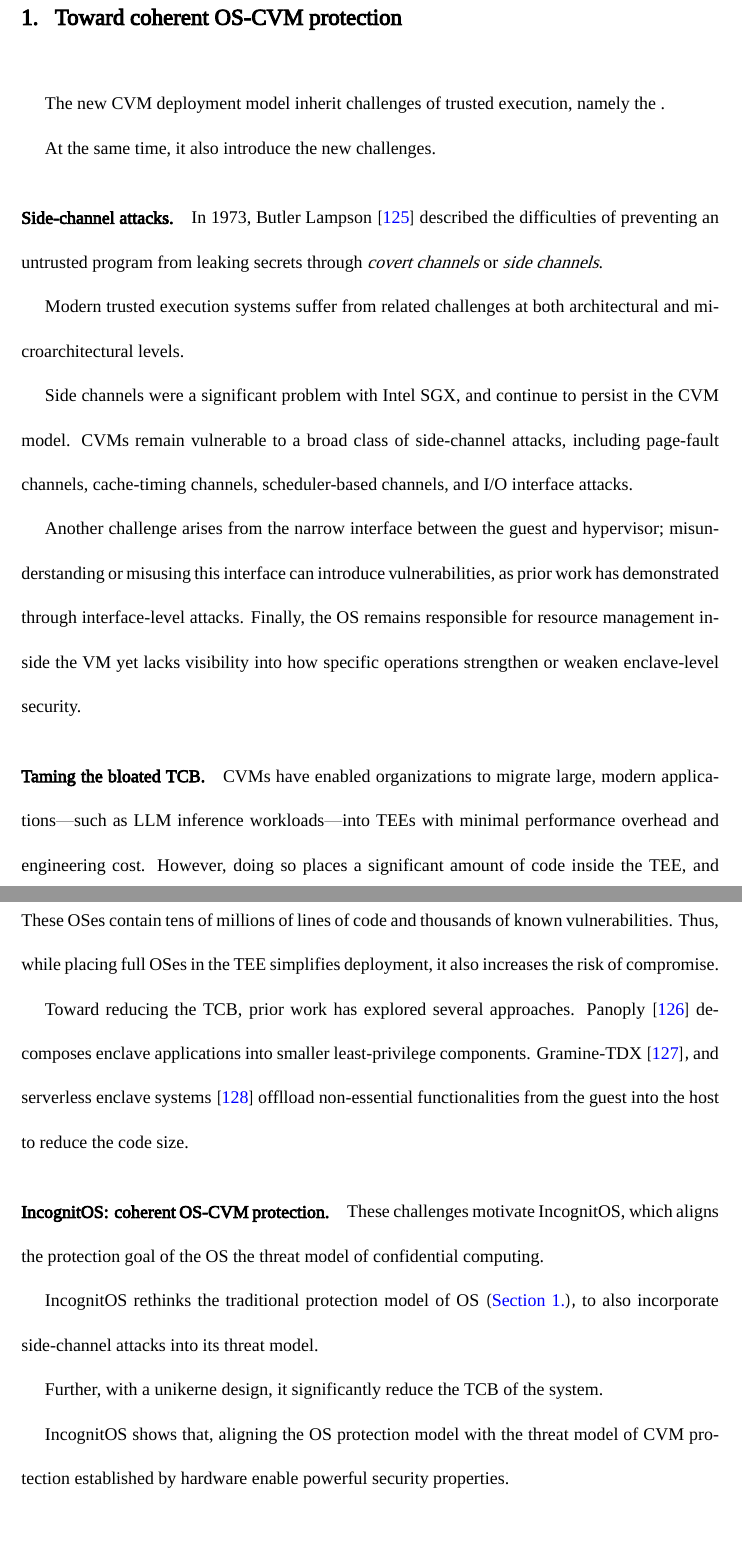
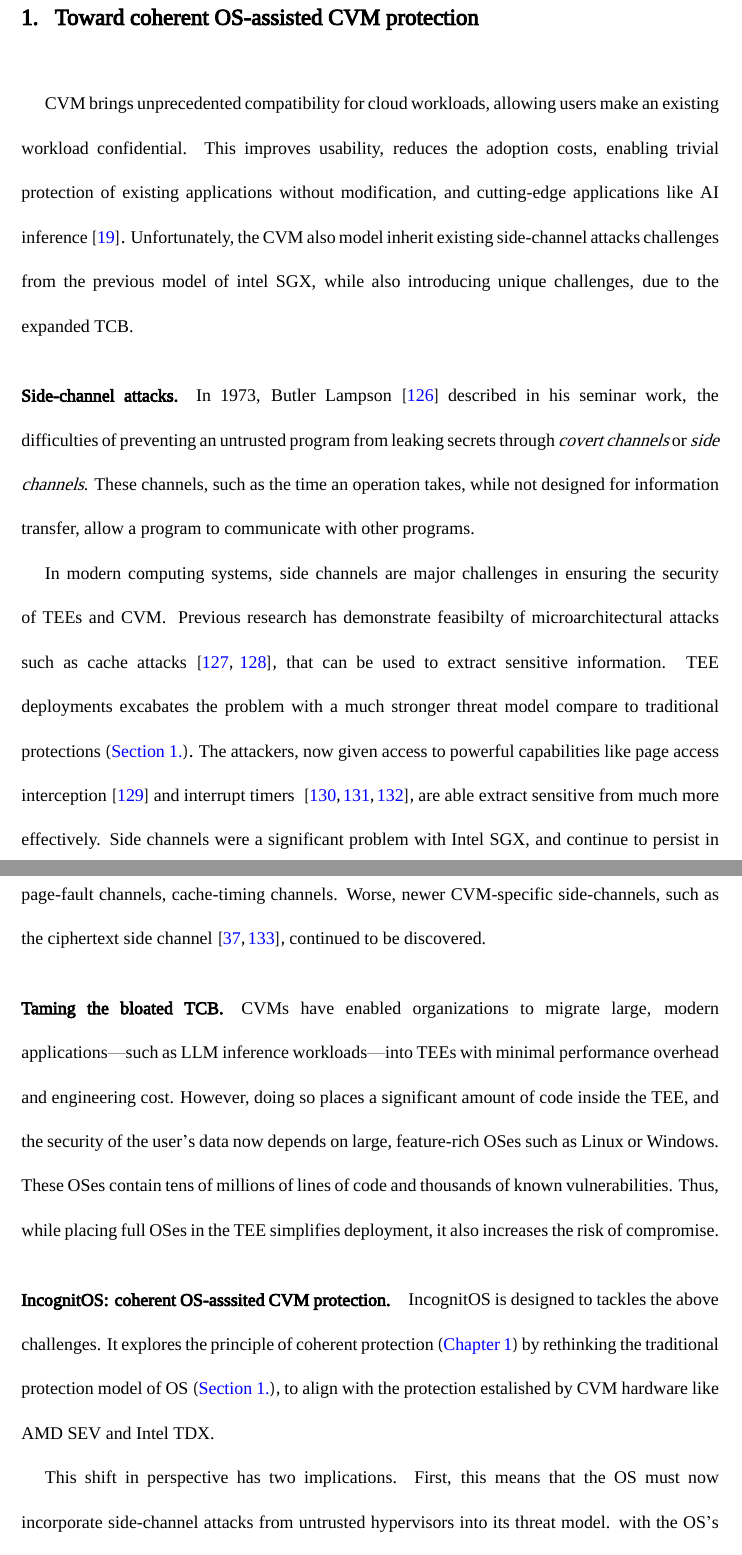
Before and after one commit to kha-dinh/phd-thesis, a LaTeX thesis (main.tex, which reads sections/incognitos.tex): two parts of pages 97 and 98 of 189 before the commit and two parts of pages 98 and 99 of 191 after it, joined at a grey line, cut so that both start at the same text, the shorter picture padded with empty space. Compiled offline with XeLaTeX; a missing font is replaced by an installed copy or a similar font.

Commit message:
some work

```diff
--- a/main.tex
+++ b/main.tex
@@ -116,6 +134,11 @@
 % http://www.ctan.org/tex-archive/macros/latex/required/amslatex/math/
 
 %\usepackage[ruled,vlined,linesnumbered,longend,resetcount,algochapter]{algorithm2e}
+%
+%
+
+% Hypenation looks terrible
+\usepackage[none]{hyphenat}
 
 % *** TRACKING CHANGED PACKAGES ***
 %\usepackage[final]{changes}
@@ -129,6 +152,10 @@
 % \addbibresource{references.bib}
 % \addbibresource{capacity.bib}
 % \addbibresource{sepim.bib}
+%
+%
+% HACK: for some reason diviopdfmx crashes with higher compression levels
+\special{dvipdfmx:config z 0}
 \begin{document}
 % \catcode`\-=\active
 % \newcommand-{hallo}
--- a/sections/incognitos.tex
+++ b/sections/incognitos.tex
@@ -31,24 +36,33 @@
 \clearpage
 
 
-\section{Toward coherent OS-CVM protection}
+\section{Toward coherent OS-assisted CVM protection}
 
 
-The new \gls{cvm} deployment model inherit challenges of trusted execution, namely the .
-
-At the same time, it also introduce the new challenges.
+\gls{cvm} brings unprecedented compatibility for cloud workloads, allowing users make an existing workload confidential.
+This improves usability, reduces the adoption costs, enabling trivial protection of existing applications without modification, and cutting-edge applications like AI inference~\cite{yifan2025pipellm}.
+Unfortunately, the \gls{cvm} also model inherit existing side-channel attacks challenges from the previous model of intel SGX, while also introducing unique challenges, due to the expanded \gls{tcb}.
 
 \hdr{Side-channel attacks}
+In 1973, Butler Lampson~\cite{lampson1973confinement} described in his seminar work, the difficulties of preventing an untrusted program from leaking secrets through \emph{covert channels} or \emph{side channels}.
+These channels, such as the time an operation takes, while not designed for information transfer, allow a program to communicate with other programs.
 
-In 1973, Butler Lampson~\cite{lampson1973confinement} described the difficulties of preventing an untrusted program from leaking secrets through \emph{covert channels} or \emph{side channels}.
 
-Modern trusted execution systems suffer from related challenges at both architectural and microarchitectural levels.
+In modern computing systems, side channels are major challenges in ensuring the security of \glspl{tee} and \gls{cvm}.
+Previous research has demonstrate feasibilty of microarchitectural attacks such as cache attacks~\cite{yarom_flushreload_nodate,liu_last-level_2015},
+that can be used to extract sensitive information.
+\gls{tee} deployments excabates the problem with a much stronger threat model compare to traditional protections (\cref{sec:intro:bg-os}).
+The attackers, now given access to powerful capabilities like page access interception~\cite{xu2015controlledchannel} and interrupt timers ~\cite{sgx-step,bulck2018nemesis,cachezoom}, are able extract sensitive from much more effectively.
+Side channels were a significant problem with Intel SGX, and continue to persist in the \gls{cvm} model.
+CVMs remain vulnerable to a broad class of side-channel attacks, including page-fault channels, cache-timing channels.
+Worse, newer \gls{cvm}-specific side-channels, such as the ciphertext side channel~\cite{li_cipherleaks_nodate,ciphersteal}, continued to be discovered.
 
-Side channels were a significant problem with Intel SGX, and continue to persist in the \gls{cvm} model.
-CVMs remain vulnerable to a broad class of side-channel attacks, including page-fault channels, cache-timing channels, scheduler-based channels, and I/O interface attacks.
 
-Another challenge arises from the narrow interface between the guest and hypervisor; misunderstanding or misusing this interface can introduce vulnerabilities, as prior work has demonstrated through interface-level attacks.
-Finally, the OS remains responsible for resource management inside the VM yet lacks visibility into how specific operations strengthen or weaken enclave-level security.
+% On the other hand, microarchitectural side-channel attacks leverages the subtle difference in the microarchitectural state that are produced when processing secret information.
+
+
+% Another challenge arises from the narrow interface between the guest and hypervisor; misunderstanding or misusing this interface can introduce vulnerabilities, as prior work has demonstrated through interface-level attacks.
+% Finally, the OS remains responsible for resource management inside the VM yet lacks visibility into how specific operations strengthen or weaken enclave-level security.
 
 % \hdr{Trusted I/O}
 %
@@ -62,22 +76,23 @@
 These OSes contain tens of millions of lines of code and thousands of known vulnerabilities.
 Thus, while placing full OSes in the TEE simplifies deployment, it also increases the risk of compromise.
 
-Toward reducing the TCB, prior work has explored several approaches.
-Panoply~\cite{shinde_panoply_2017} decomposes enclave applications into smaller least-privilege components.
-Gramine-TDX~\cite{dimitrii2024graminetdx}, and serverless enclave systems~\cite{jiacheng2025serverless} offlload non-essential functionalities from the guest into the host to reduce the code size.
+% Toward reducing the TCB, prior work has explored several approaches.
+% Panoply~\cite{shinde_panoply_2017} decomposes enclave applications into smaller least-privilege components.
+% Gramine-TDX~\cite{dimitrii2024graminetdx}, and serverless enclave systems~\cite{jiacheng2025serverless} offlload non-essential functionalities from the guest into the host to reduce the code size.
 
 
 
 
-\hdr{\incognitos: coherent OS-CVM protection}
+\hdr{\incognitos: coherent OS-asssited CVM protection}
 
-These challenges motivate \incognitos, which aligns the protection goal of the OS the threat model of confidential computing.
+\incognitos is designed to tackles the above challenges.
+It explores the principle of coherent protection (\cref{chap:intro}) by rethinking the traditional protection model of \gls{os} (\cref{sec:intro:bg-os}), to align with the protection estalished by \gls{cvm} hardware like AMD SEV and Intel TDX.
 
-\incognitos rethinks the traditional protection model of \gls{os} (\cref{sec:intro:bg-os}), to also incorporate side-channel attacks into its threat model.
-
-Further, with a unikerne design, it significantly reduce the \gls{tcb} of the system.
-
-\incognitos shows that, aligning the OS protection model with the threat model of CVM protection established by hardware enable powerful security properties.
+This shift in perspective has two implications.
+First, this means that the \gls{os} must now incorporate side-channel attacks from untrusted hypervisors into its threat model.
+with the \gls{os}'s access to low-level capabilities like memory management and scheduling, is able to \emph{efficiently} and \emph{transparently} protect the memory accesses from side-channel attack.
+Second,  it motivates the exploration of alternative OS designs to achieve the security goals.
+With a unikernel design, \thename render whole-system protection feasible, while also keeping the TCB minimal.
 
 \clearpage
 
```
Also changed, not shown: sections/capacity.tex (+25 -30 lines), sections/discussion.tex (+1 -4 lines), latexmkrc, main.tex (19 more changed lines), sections/incognitos.tex (9 more changed lines).
